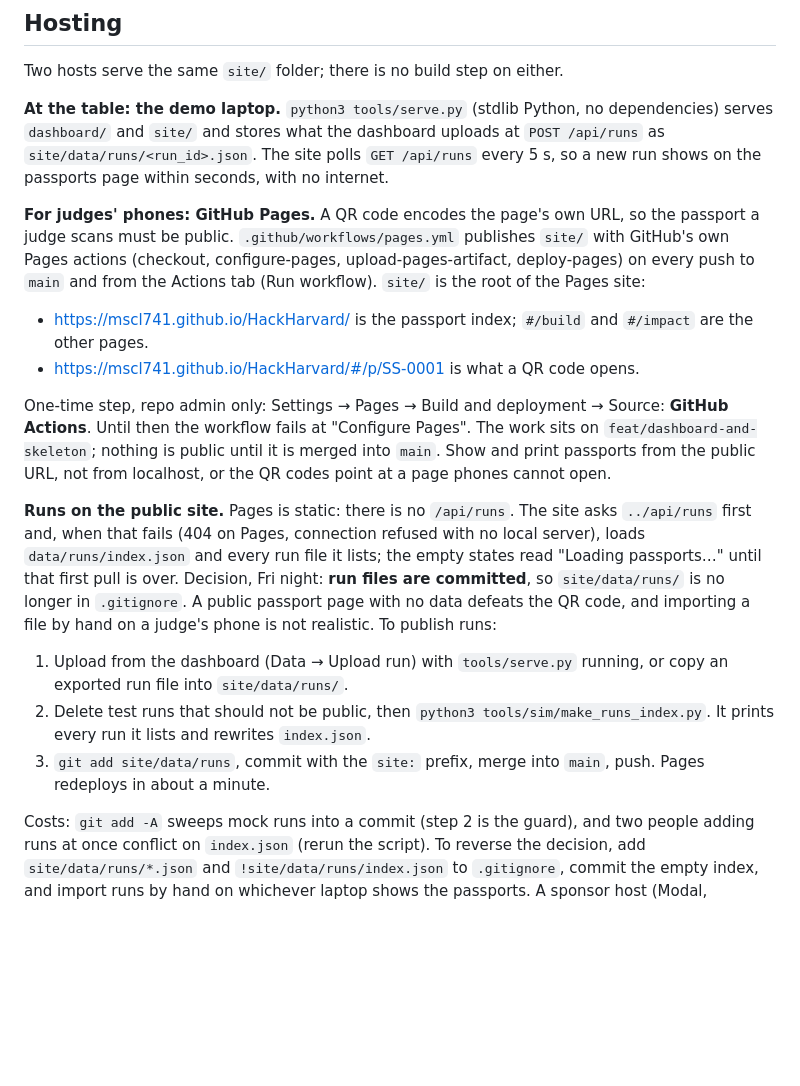
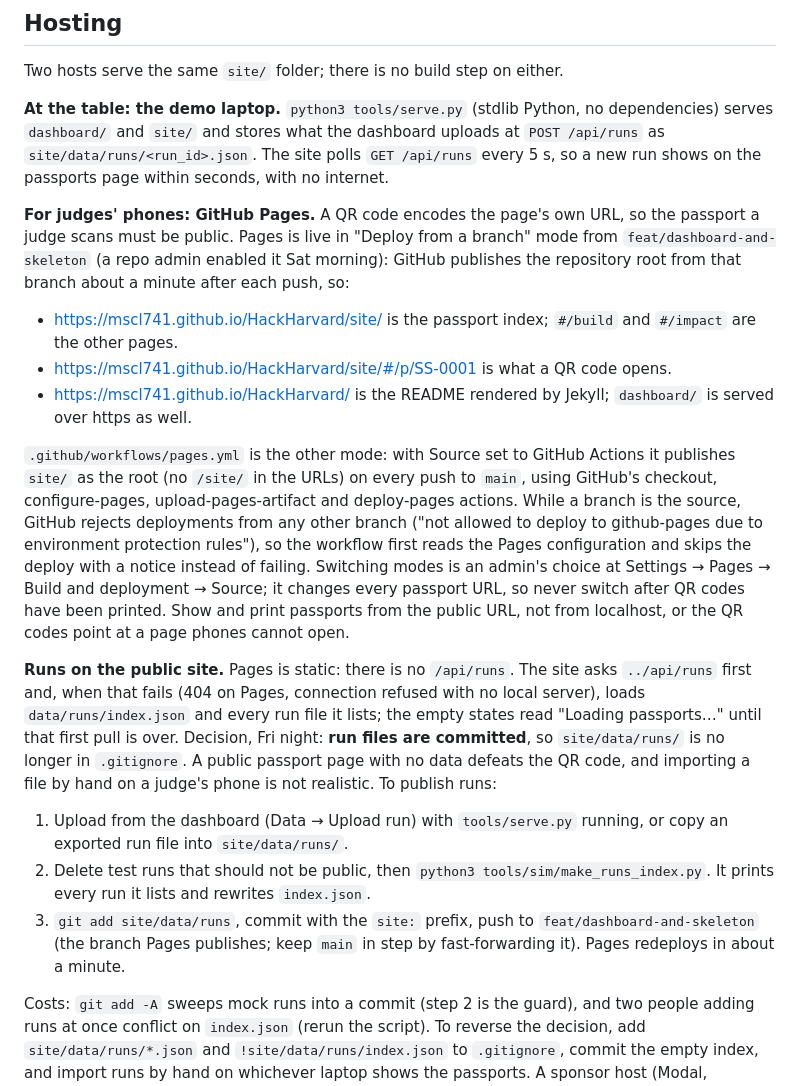
Before and after one commit to donutlover67/HackHarvard---AfterGlow, a Markdown page: docs/website-plan.md, the part around the change. GitHub-like rendering; blank space fills up the shorter version.

```diff
--- a/docs/website-plan.md
+++ b/docs/website-plan.md
@@ -26,18 +26,19 @@ Two hosts serve the same `site/` folder; there is no build step on either.
 
 **At the table: the demo laptop.** `python3 tools/serve.py` (stdlib Python, no dependencies) serves `dashboard/` and `site/` and stores what the dashboard uploads at `POST /api/runs` as `site/data/runs/<run_id>.json`. The site polls `GET /api/runs` every 5 s, so a new run shows on the passports page within seconds, with no internet.
 
-**For judges' phones: GitHub Pages.** A QR code encodes the page's own URL, so the passport a judge scans must be public. `.github/workflows/pages.yml` publishes `site/` with GitHub's own Pages actions (checkout, configure-pages, upload-pages-artifact, deploy-pages) on every push to `main` and from the Actions tab (Run workflow). `site/` is the root of the Pages site:
+**For judges' phones: GitHub Pages.** A QR code encodes the page's own URL, so the passport a judge scans must be public. Pages is live in "Deploy from a branch" mode from `feat/dashboard-and-skeleton` (a repo admin enabled it Sat morning): GitHub publishes the repository root from that branch about a minute after each push, so:
 
-- https://mscl741.github.io/HackHarvard/ is the passport index; `#/build` and `#/impact` are the other pages.
-- https://mscl741.github.io/HackHarvard/#/p/SS-0001 is what a QR code opens.
+- https://mscl741.github.io/HackHarvard/site/ is the passport index; `#/build` and `#/impact` are the other pages.
+- https://mscl741.github.io/HackHarvard/site/#/p/SS-0001 is what a QR code opens.
+- https://mscl741.github.io/HackHarvard/ is the README rendered by Jekyll; `dashboard/` is served over https as well.
 
-One-time step, repo admin only: Settings → Pages → Build and deployment → Source: **GitHub Actions**. Until then the workflow fails at "Configure Pages". The work sits on `feat/dashboard-and-skeleton`; nothing is public until it is merged into `main`. Show and print passports from the public URL, not from localhost, or the QR codes point at a page phones cannot open.
+`.github/workflows/pages.yml` is the other mode: with Source set to GitHub Actions it publishes `site/` as the root (no `/site/` in the URLs) on every push to `main`, using GitHub's checkout, configure-pages, upload-pages-artifact and deploy-pages actions. While a branch is the source, GitHub rejects deployments from any other branch ("not allowed to deploy to github-pages due to environment protection rules"), so the workflow first reads the Pages configuration and skips the deploy with a notice instead of failing. Switching modes is an admin's choice at Settings → Pages → Build and deployment → Source; it changes every passport URL, so never switch after QR codes have been printed. Show and print passports from the public URL, not from localhost, or the QR codes point at a page phones cannot open.
 
 **Runs on the public site.** Pages is static: there is no `/api/runs`. The site asks `../api/runs` first and, when that fails (404 on Pages, connection refused with no local server), loads `data/runs/index.json` and every run file it lists; the empty states read "Loading passports…" until that first pull is over. Decision, Fri night: **run files are committed**, so `site/data/runs/` is no longer in `.gitignore`. A public passport page with no data defeats the QR code, and importing a file by hand on a judge's phone is not realistic. To publish runs:
 
 1. Upload from the dashboard (Data → Upload run) with `tools/serve.py` running, or copy an exported run file into `site/data/runs/`.
 2. Delete test runs that should not be public, then `python3 tools/sim/make_runs_index.py`. It prints every run it lists and rewrites `index.json`.
-3. `git add site/data/runs`, commit with the `site:` prefix, merge into `main`, push. Pages redeploys in about a minute.
+3. `git add site/data/runs`, commit with the `site:` prefix, push to `feat/dashboard-and-skeleton` (the branch Pages publishes; keep `main` in step by fast-forwarding it). Pages redeploys in about a minute.
 
 Costs: `git add -A` sweeps mock runs into a commit (step 2 is the guard), and two people adding runs at once conflict on `index.json` (rerun the script). To reverse the decision, add `site/data/runs/*.json` and `!site/data/runs/index.json` to `.gitignore`, commit the empty index, and import runs by hand on whichever laptop shows the passports. A sponsor host (Modal, Daytona) stays optional, only if a mentor sets it up in minutes.
 
```
Also changed, not shown: README.md (+6 -5 lines).
